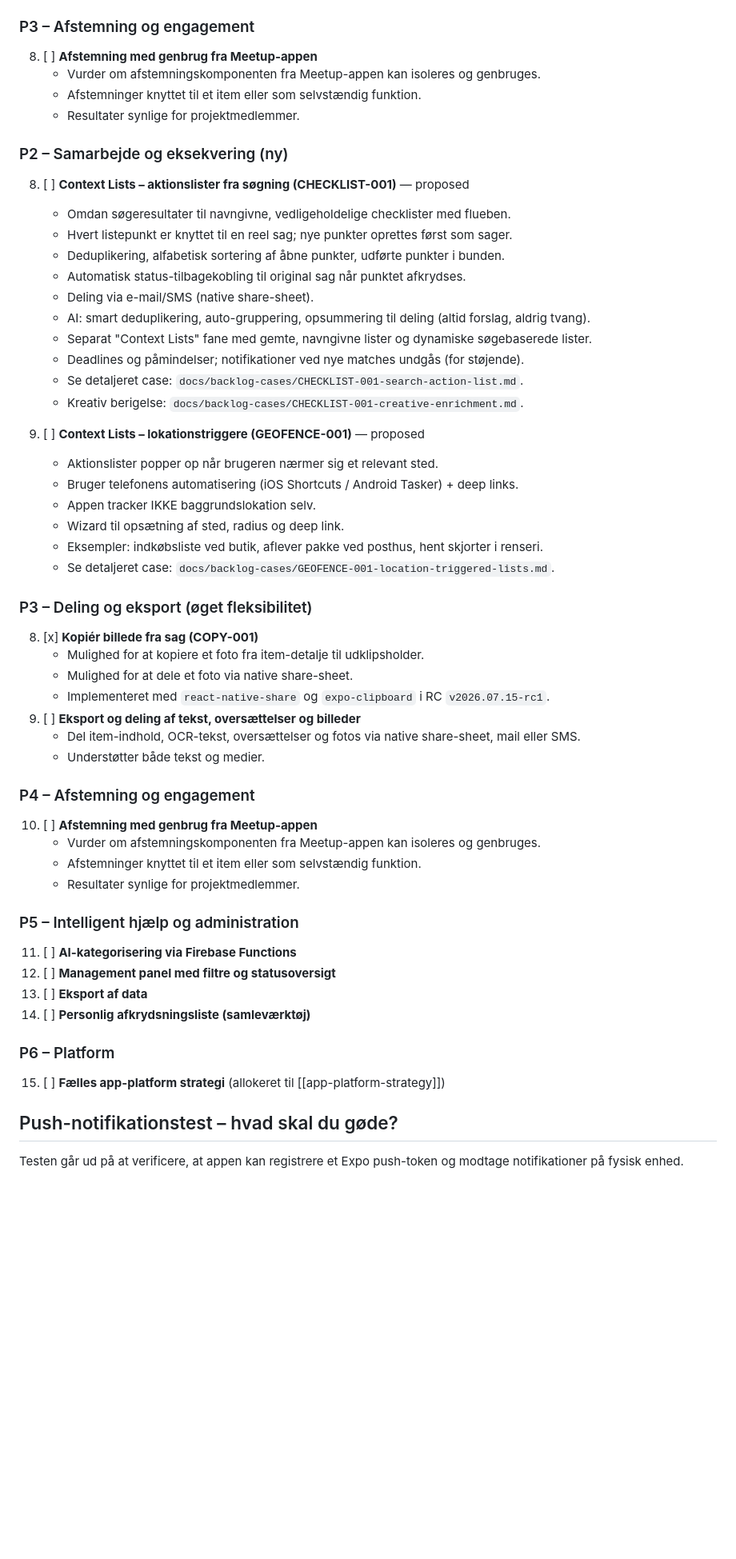
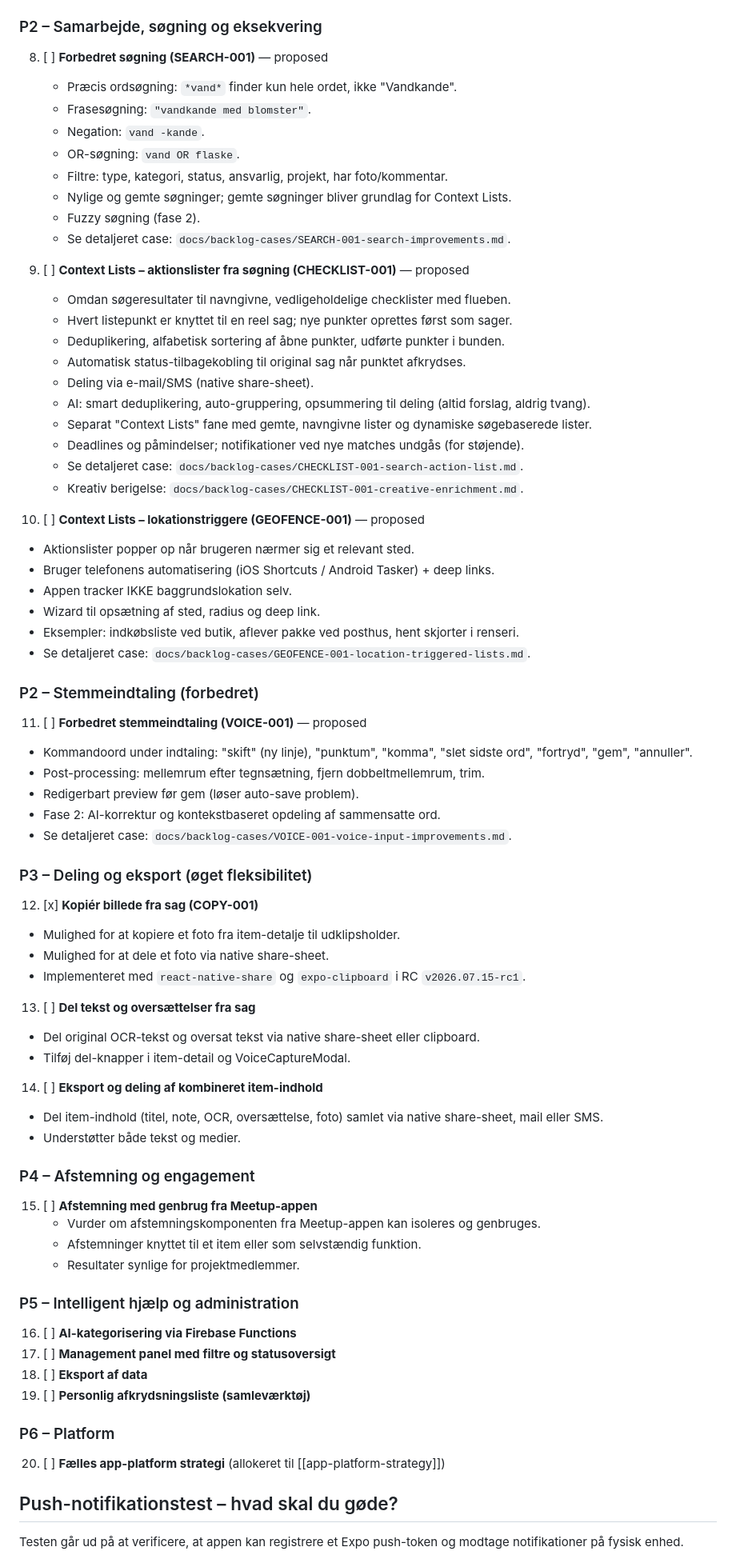
Before and after one commit to KGR9966/data-capture-app, a Markdown page: docs/backlog.md, the part around one of its changes. Shown at 80% size. GitHub-like rendering; blank space fills up the shorter version.

```diff
--- a/docs/backlog.md
+++ b/docs/backlog.md
@@ -84,14 +85,18 @@
    - Omdøb item-type `comment` → `note` i hele appen; legacy `type: "comment"` vises som "Notat".
    - Rettelser: kommentar-afsendelse og "Ingen ansvarlig" redigering virker i RC `v2026.07.15-rc1`.
 
-### P3 – Afstemning og engagement
-8. [ ] **Afstemning med genbrug fra Meetup-appen**
-   - Vurder om afstemningskomponenten fra Meetup-appen kan isoleres og genbruges.
-   - Afstemninger knyttet til et item eller som selvstændig funktion.
-   - Resultater synlige for projektmedlemmer.
+### P2 – Samarbejde, søgning og eksekvering
+8. [ ] **Forbedret søgning (SEARCH-001)** — proposed
+   - Præcis ordsøgning: `*vand*` finder kun hele ordet, ikke "Vandkande".
+   - Frasesøgning: `"vandkande med blomster"`.
+   - Negation: `vand -kande`.
+   - OR-søgning: `vand OR flaske`.
+   - Filtre: type, kategori, status, ansvarlig, projekt, har foto/kommentar.
+   - Nylige og gemte søgninger; gemte søgninger bliver grundlag for Context Lists.
+   - Fuzzy søgning (fase 2).
+   - Se detaljeret case: `docs/backlog-cases/SEARCH-001-search-improvements.md`.
 
-### P2 – Samarbejde og eksekvering (ny)
-8. [ ] **Context Lists – aktionslister fra søgning (CHECKLIST-001)** — proposed
+9. [ ] **Context Lists – aktionslister fra søgning (CHECKLIST-001)** — proposed
    - Omdan søgeresultater til navngivne, vedligeholdelige checklister med flueben.
    - Hvert listepunkt er knyttet til en reel sag; nye punkter oprettes først som sager.
    - Deduplikering, alfabetisk sortering af åbne punkter, udførte punkter i bunden.
@@ -103,7 +108,7 @@
    - Se detaljeret case: `docs/backlog-cases/CHECKLIST-001-search-action-list.md`.
    - Kreativ berigelse: `docs/backlog-cases/CHECKLIST-001-creative-enrichment.md`.
 
-9. [ ] **Context Lists – lokationstriggere (GEOFENCE-001)** — proposed
+10. [ ] **Context Lists – lokationstriggere (GEOFENCE-001)** — proposed
    - Aktionslister popper op når brugeren nærmer sig et relevant sted.
    - Bruger telefonens automatisering (iOS Shortcuts / Android Tasker) + deep links.
    - Appen tracker IKKE baggrundslokation selv.
@@ -111,29 +116,40 @@
    - Eksempler: indkøbsliste ved butik, aflever pakke ved posthus, hent skjorter i renseri.
    - Se detaljeret case: `docs/backlog-cases/GEOFENCE-001-location-triggered-lists.md`.
 
+### P2 – Stemmeindtaling (forbedret)
+11. [ ] **Forbedret stemmeindtaling (VOICE-001)** — proposed
+   - Kommandoord under indtaling: "skift" (ny linje), "punktum", "komma", "slet sidste ord", "fortryd", "gem", "annuller".
+   - Post-processing: mellemrum efter tegnsætning, fjern dobbeltmellemrum, trim.
+   - Redigerbart preview før gem (løser auto-save problem).
+   - Fase 2: AI-korrektur og kontekstbaseret opdeling af sammensatte ord.
+   - Se detaljeret case: `docs/backlog-cases/VOICE-001-voice-input-improvements.md`.
+
 ### P3 – Deling og eksport (øget fleksibilitet)
-8. [x] **Kopiér billede fra sag (COPY-001)**
+12. [x] **Kopiér billede fra sag (COPY-001)**
    - Mulighed for at kopiere et foto fra item-detalje til udklipsholder.
    - Mulighed for at dele et foto via native share-sheet.
    - Implementeret med `react-native-share` og `expo-clipboard` i RC `v2026.07.15-rc1`.
-9. [ ] **Eksport og deling af tekst, oversættelser og billeder**
-   - Del item-indhold, OCR-tekst, oversættelser og fotos via native share-sheet, mail eller SMS.
+13. [ ] **Del tekst og oversættelser fra sag**
+   - Del original OCR-tekst og oversat tekst via native share-sheet eller clipboard.
+   - Tilføj del-knapper i item-detail og VoiceCaptureModal.
+14. [ ] **Eksport og deling af kombineret item-indhold**
+   - Del item-indhold (titel, note, OCR, oversættelse, foto) samlet via native share-sheet, mail eller SMS.
    - Understøtter både tekst og medier.
 
 ### P4 – Afstemning og engagement
-10. [ ] **Afstemning med genbrug fra Meetup-appen**
+15. [ ] **Afstemning med genbrug fra Meetup-appen**
     - Vurder om afstemningskomponenten fra Meetup-appen kan isoleres og genbruges.
     - Afstemninger knyttet til et item eller som selvstændig funktion.
     - Resultater synlige for projektmedlemmer.
 
 ### P5 – Intelligent hjælp og administration
-11. [ ] **AI-kategorisering via Firebase Functions**
-12. [ ] **Management panel med filtre og statusoversigt**
-13. [ ] **Eksport af data**
-14. [ ] **Personlig afkrydsningsliste (samleværktøj)**
+16. [ ] **AI-kategorisering via Firebase Functions**
+17. [ ] **Management panel med filtre og statusoversigt**
+18. [ ] **Eksport af data**
+19. [ ] **Personlig afkrydsningsliste (samleværktøj)**
 
 ### P6 – Platform
-15. [ ] **Fælles app-platform strategi** (allokeret til [[app-platform-strategy]])
+20. [ ] **Fælles app-platform strategi** (allokeret til [[app-platform-strategy]])
 
 ## Push-notifikationstest – hvad skal du gøde?
 
```
Also changed, not shown: other parts of docs/backlog.md (+4 -3 lines), docs/backlog-cases/SEARCH-001-search-improvements.md (added, +91 -0 lines), docs/backlog-cases/VOICE-001-voice-input-improvements.md (added, +94 -0 lines).
